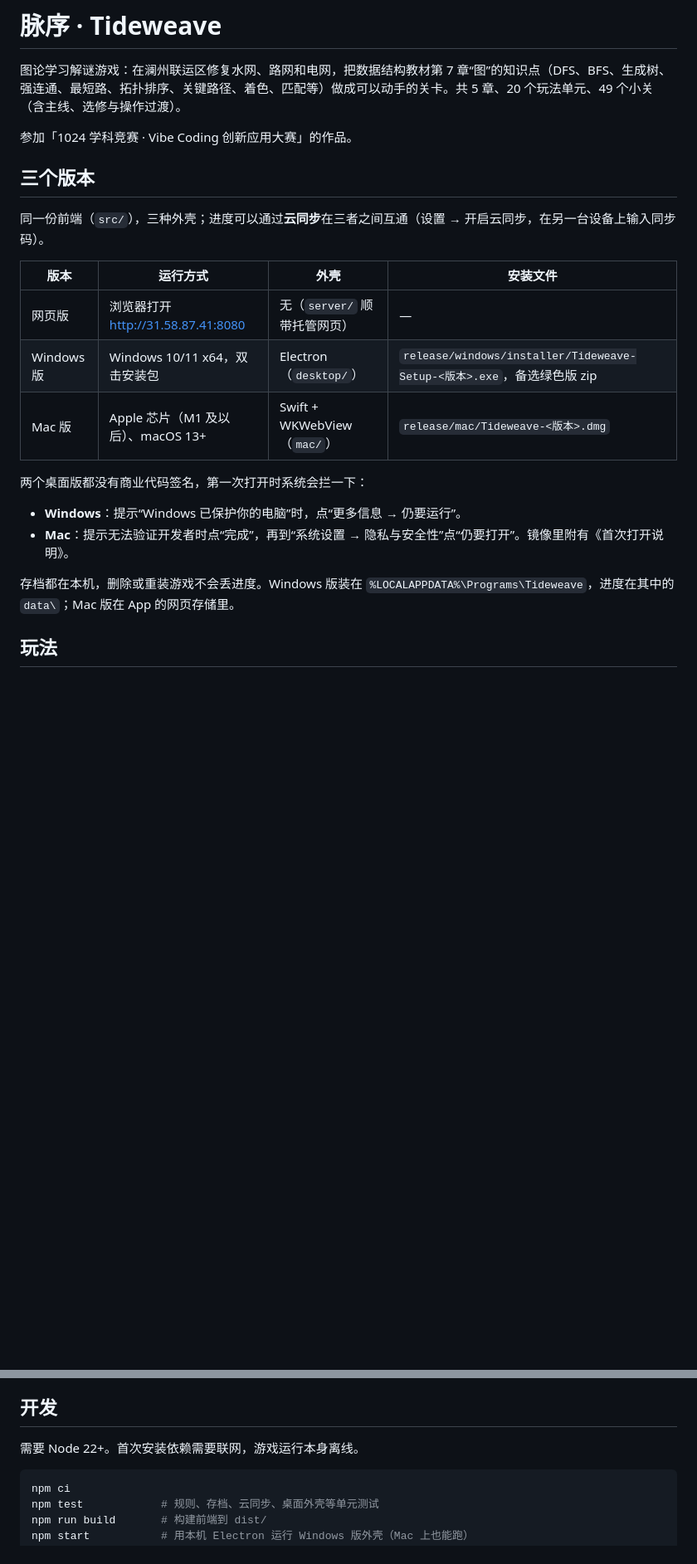
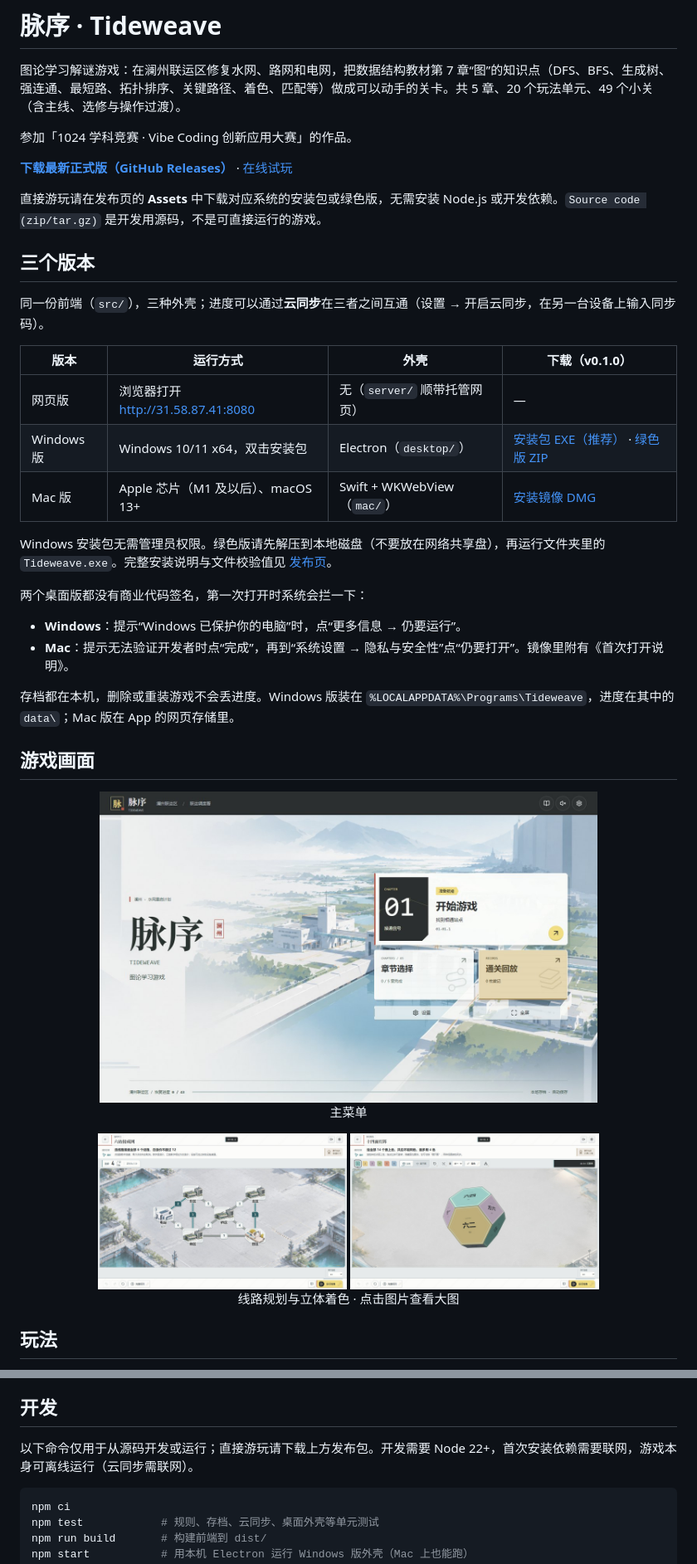
Before and after one commit to HenryShiBinLe/Tideweave, a Markdown page: README.md, 2 parts joined by grey strips. Shown: that part at 83% size. Rendered like a GitHub page; pictures changed too: docs/screenshots/home.jpg (added), docs/screenshots/network.jpg (added), docs/screenshots/solid.jpg (added); blank space fills up the shorter version.

Commit message:
docs: add release download links and game screenshots

````diff
--- a/README.md
+++ b/README.md
@@ -4,15 +4,21 @@
 
 参加「1024 学科竞赛 · Vibe Coding 创新应用大赛」的作品。
 
+**[下载最新正式版（GitHub Releases）](https://github.com/HenryShiBinLe/Tideweave/releases/latest)** · [在线试玩](http://31.58.87.41:8080)
+
+直接游玩请在发布页的 **Assets** 中下载对应系统的安装包或绿色版，无需安装 Node.js 或开发依赖。`Source code (zip/tar.gz)` 是开发用源码，不是可直接运行的游戏。
+
 ## 三个版本
 
 同一份前端（`src/`），三种外壳；进度可以通过**云同步**在三者之间互通（设置 → 开启云同步，在另一台设备上输入同步码）。
 
-| 版本 | 运行方式 | 外壳 | 安装文件 |
+| 版本 | 运行方式 | 外壳 | 下载（v0.1.0） |
 |---|---|---|---|
 | 网页版 | 浏览器打开 http://31.58.87.41:8080 | 无（`server/` 顺带托管网页） | — |
-| Windows 版 | Windows 10/11 x64，双击安装包 | Electron（`desktop/`） | `release/windows/installer/Tideweave-Setup-<版本>.exe`，备选绿色版 zip |
-| Mac 版 | Apple 芯片（M1 及以后）、macOS 13+ | Swift + WKWebView（`mac/`） | `release/mac/Tideweave-<版本>.dmg` |
+| Windows 版 | Windows 10/11 x64，双击安装包 | Electron（`desktop/`） | [安装包 EXE（推荐）](https://github.com/HenryShiBinLe/Tideweave/releases/download/v0.1.0/Tideweave-Setup-0.1.0.exe) · [绿色版 ZIP](https://github.com/HenryShiBinLe/Tideweave/releases/download/v0.1.0/Tideweave-Portable-0.1.0.zip) |
+| Mac 版 | Apple 芯片（M1 及以后）、macOS 13+ | Swift + WKWebView（`mac/`） | [安装镜像 DMG](https://github.com/HenryShiBinLe/Tideweave/releases/download/v0.1.0/Tideweave-0.1.0.dmg) |
+
+Windows 安装包无需管理员权限。绿色版请先解压到本地磁盘（不要放在网络共享盘），再运行文件夹里的 `Tideweave.exe`。完整安装说明与文件校验值见 [发布页](https://github.com/HenryShiBinLe/Tideweave/releases/latest)。
 
 两个桌面版都没有商业代码签名，第一次打开时系统会拦一下：
 
@@ -20,6 +26,20 @@
 - **Mac**：提示无法验证开发者时点“完成”，再到“系统设置 → 隐私与安全性”点“仍要打开”。镜像里附有《首次打开说明》。
 
 存档都在本机，删除或重装游戏不会丢进度。Windows 版装在 `%LOCALAPPDATA%\Programs\Tideweave`，进度在其中的 `data\`；Mac 版在 App 的网页存储里。
+
+## 游戏画面
+
+<p align="center">
+  <a href="docs/screenshots/home.jpg"><img src="docs/screenshots/home.jpg" alt="脉序主菜单：澜州水网背景与游戏入口" width="600"></a>
+  <br>
+  主菜单
+</p>
+<p align="center">
+  <a href="docs/screenshots/network.jpg"><img src="docs/screenshots/network.jpg" alt="线路规划：在造价限制内连接六处设施" width="300"></a>
+  <a href="docs/screenshots/solid.jpg"><img src="docs/screenshots/solid.jpg" alt="立体着色：旋转十四面灯阵，为相邻面分配不同颜色" width="300"></a>
+  <br>
+  线路规划与立体着色 · 点击图片查看大图
+</p>
 
 ## 玩法
 
@@ -39,7 +59,7 @@
 
 ## 开发
 
-需要 Node 22+。首次安装依赖需要联网，游戏运行本身离线。
+以下命令仅用于从源码开发或运行；直接游玩请下载上方发布包。开发需要 Node 22+，首次安装依赖需要联网，游戏本身可离线运行（云同步需联网）。
 
 ```bash
 npm ci
````
